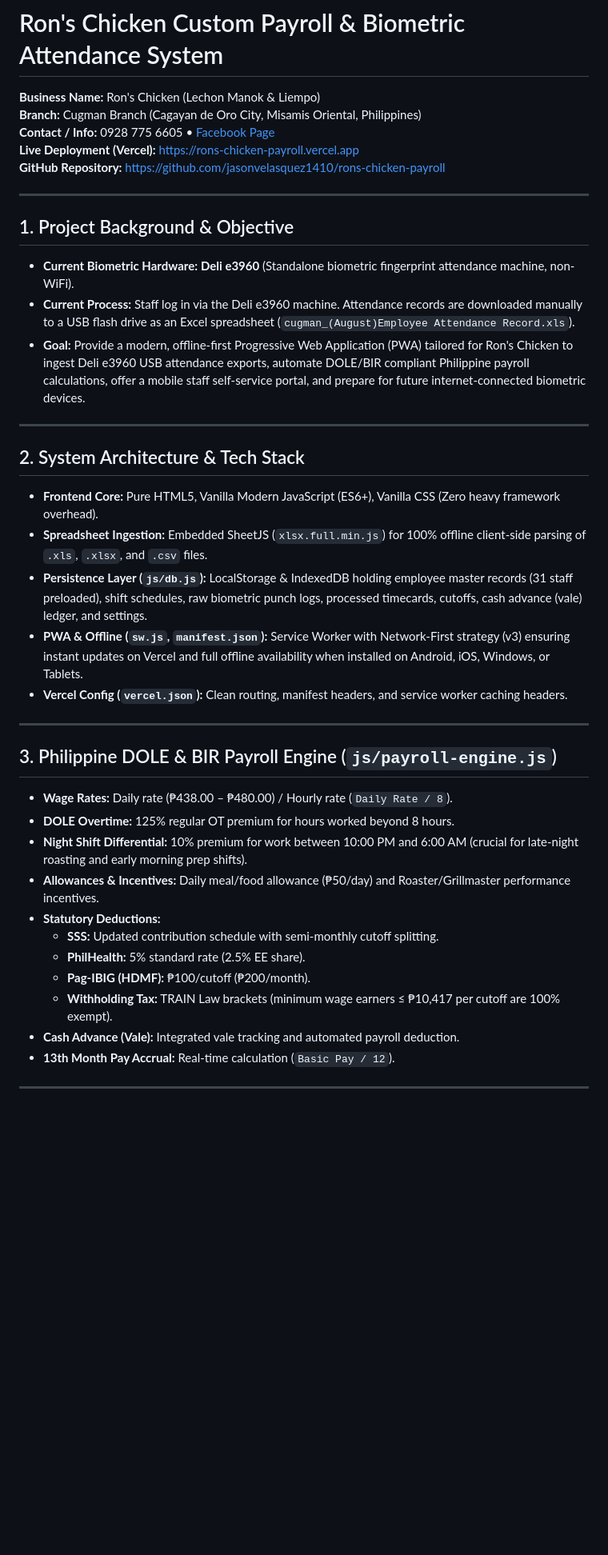
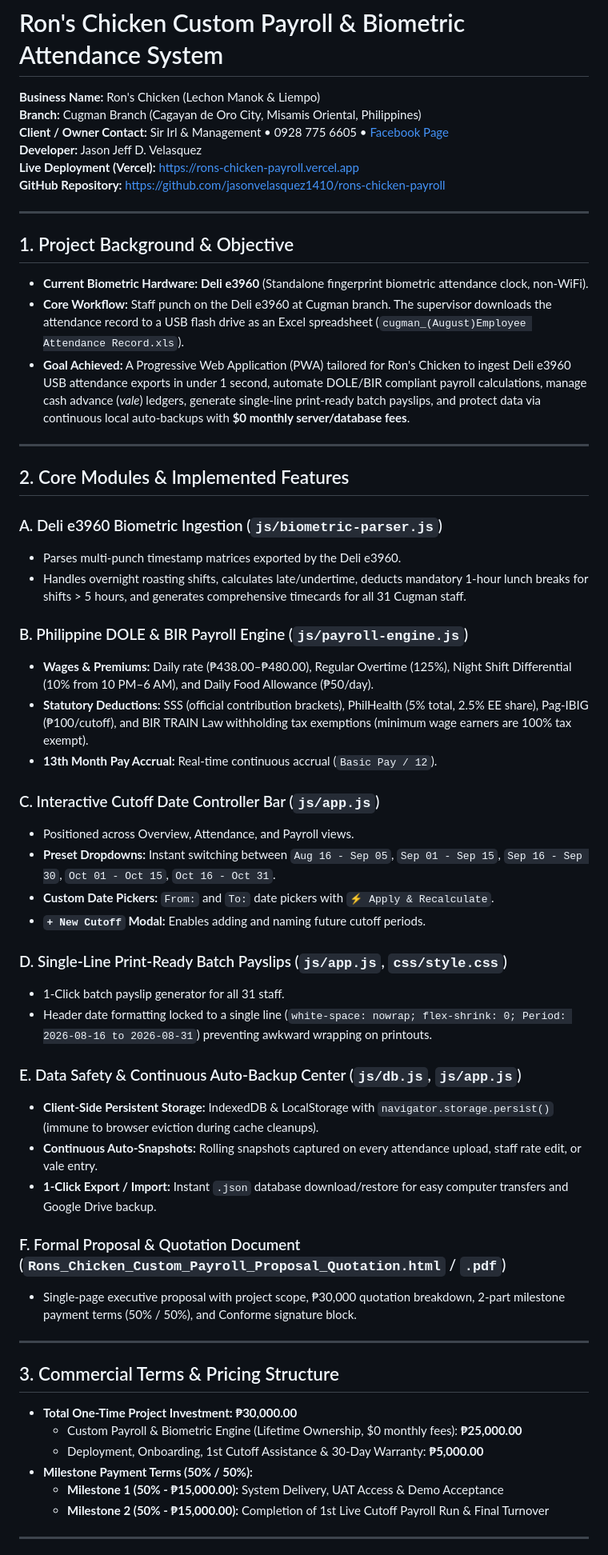
Before and after one commit to jasonvelasquez1410/rons-chicken-payroll, a Markdown page: project.md, the part around one of its changes. Shown at 80% size. Rendered like a GitHub page; blank space fills up the shorter version.

Commit message:
Docs: update project.md with complete specs, proposal terms, and handover playbook

```diff
--- a/project.md
+++ b/project.md
@@ -2,7 +2,8 @@
 
 **Business Name:** Ron's Chicken (Lechon Manok & Liempo)
 **Branch:** Cugman Branch (Cagayan de Oro City, Misamis Oriental, Philippines)
-**Contact / Info:** 0928 775 6605 • [Facebook Page](https://www.facebook.com/pages/Rons-Chicken/1808066046182615)
+**Client / Owner Contact:** Sir Irl & Management • 0928 775 6605 • [Facebook Page](https://www.facebook.com/pages/Rons-Chicken/1808066046182615)
+**Developer:** Jason Jeff D. Velasquez
 **Live Deployment (Vercel):** [https://rons-chicken-payroll.vercel.app](https://rons-chicken-payroll.vercel.app)
 **GitHub Repository:** [https://github.com/jasonvelasquez1410/rons-chicken-payroll](https://github.com/jasonvelasquez1410/rons-chicken-payroll)
 
@@ -10,35 +11,51 @@
 
 ## 1. Project Background & Objective
 
-- **Current Biometric Hardware:** **Deli e3960** (Standalone biometric fingerprint attendance machine, non-WiFi).
-- **Current Process:** Staff log in via the Deli e3960 machine. Attendance records are downloaded manually to a USB flash drive as an Excel spreadsheet (`cugman_(August)Employee Attendance Record.xls`).
-- **Goal:** Provide a modern, offline-first Progressive Web Application (PWA) tailored for Ron's Chicken to ingest Deli e3960 USB attendance exports, automate DOLE/BIR compliant Philippine payroll calculations, offer a mobile staff self-service portal, and prepare for future internet-connected biometric devices.
+- **Current Biometric Hardware:** **Deli e3960** (Standalone fingerprint biometric attendance clock, non-WiFi).
+- **Core Workflow:** Staff punch on the Deli e3960 at Cugman branch. The supervisor downloads the attendance record to a USB flash drive as an Excel spreadsheet (`cugman_(August)Employee Attendance Record.xls`).
+- **Goal Achieved:** A Progressive Web Application (PWA) tailored for Ron's Chicken to ingest Deli e3960 USB attendance exports in under 1 second, automate DOLE/BIR compliant payroll calculations, manage cash advance (*vale*) ledgers, generate single-line print-ready batch payslips, and protect data via continuous local auto-backups with **$0 monthly server/database fees**.
 
 ---
 
-## 2. System Architecture & Tech Stack
+## 2. Core Modules & Implemented Features
 
-- **Frontend Core:** Pure HTML5, Vanilla Modern JavaScript (ES6+), Vanilla CSS (Zero heavy framework overhead).
-- **Spreadsheet Ingestion:** Embedded SheetJS (`xlsx.full.min.js`) for 100% offline client-side parsing of `.xls`, `.xlsx`, and `.csv` files.
-- **Persistence Layer (`js/db.js`):** LocalStorage & IndexedDB holding employee master records (31 staff preloaded), shift schedules, raw biometric punch logs, processed timecards, cutoffs, cash advance (vale) ledger, and settings.
-- **PWA & Offline (`sw.js`, `manifest.json`):** Service Worker with Network-First strategy (v3) ensuring instant updates on Vercel and full offline availability when installed on Android, iOS, Windows, or Tablets.
-- **Vercel Config (`vercel.json`):** Clean routing, manifest headers, and service worker caching headers.
+### A. Deli e3960 Biometric Ingestion (`js/biometric-parser.js`)
+- Parses multi-punch timestamp matrices exported by the Deli e3960.
+- Handles overnight roasting shifts, calculates late/undertime, deducts mandatory 1-hour lunch breaks for shifts > 5 hours, and generates comprehensive timecards for all 31 Cugman staff.
+
+### B. Philippine DOLE & BIR Payroll Engine (`js/payroll-engine.js`)
+- **Wages & Premiums:** Daily rate (₱438.00–₱480.00), Regular Overtime (125%), Night Shift Differential (10% from 10 PM–6 AM), and Daily Food Allowance (₱50/day).
+- **Statutory Deductions:** SSS (official contribution brackets), PhilHealth (5% total, 2.5% EE share), Pag-IBIG (₱100/cutoff), and BIR TRAIN Law withholding tax exemptions (minimum wage earners are 100% tax exempt).
+- **13th Month Pay Accrual:** Real-time continuous accrual (`Basic Pay / 12`).
+
+### C. Interactive Cutoff Date Controller Bar (`js/app.js`)
+- Positioned across Overview, Attendance, and Payroll views.
+- **Preset Dropdowns:** Instant switching between `Aug 16 - Sep 05`, `Sep 01 - Sep 15`, `Sep 16 - Sep 30`, `Oct 01 - Oct 15`, `Oct 16 - Oct 31`.
+- **Custom Date Pickers:** `From:` and `To:` date pickers with `⚡ Apply & Recalculate`.
+- **`+ New Cutoff` Modal:** Enables adding and naming future cutoff periods.
+
+### D. Single-Line Print-Ready Batch Payslips (`js/app.js`, `css/style.css`)
+- 1-Click batch payslip generator for all 31 staff.
+- Header date formatting locked to a single line (`white-space: nowrap; flex-shrink: 0; Period: 2026-08-16 to 2026-08-31`) preventing awkward wrapping on printouts.
+
+### E. Data Safety & Continuous Auto-Backup Center (`js/db.js`, `js/app.js`)
+- **Client-Side Persistent Storage:** IndexedDB & LocalStorage with `navigator.storage.persist()` (immune to browser eviction during cache cleanups).
+- **Continuous Auto-Snapshots:** Rolling snapshots captured on every attendance upload, staff rate edit, or vale entry.
+- **1-Click Export / Import:** Instant `.json` database download/restore for easy computer transfers and Google Drive backup.
+
+### F. Formal Proposal & Quotation Document (`Rons_Chicken_Custom_Payroll_Proposal_Quotation.html` / `.pdf`)
+- Single-page executive proposal with project scope, ₱30,000 quotation breakdown, 2-part milestone payment terms (50% / 50%), and Conforme signature block.
 
 ---
 
-## 3. Philippine DOLE & BIR Payroll Engine (`js/payroll-engine.js`)
+## 3. Commercial Terms & Pricing Structure
 
-- **Wage Rates:** Daily rate (₱438.00 – ₱480.00) / Hourly rate (`Daily Rate / 8`).
-- **DOLE Overtime:** 125% regular OT premium for hours worked beyond 8 hours.
-- **Night Shift Differential:** 10% premium for work between 10:00 PM and 6:00 AM (crucial for late-night roasting and early morning prep shifts).
-- **Allowances & Incentives:** Daily meal/food allowance (₱50/day) and Roaster/Grillmaster performance incentives.
-- **Statutory Deductions:**
-  - **SSS:** Updated contribution schedule with semi-monthly cutoff splitting.
-  - **PhilHealth:** 5% standard rate (2.5% EE share).
-  - **Pag-IBIG (HDMF):** ₱100/cutoff (₱200/month).
-  - **Withholding Tax:** TRAIN Law brackets (minimum wage earners ≤ ₱10,417 per cutoff are 100% exempt).
-- **Cash Advance (Vale):** Integrated vale tracking and automated payroll deduction.
-- **13th Month Pay Accrual:** Real-time calculation (`Basic Pay / 12`).
+- **Total One-Time Project Investment:** **₱30,000.00**
+  - Custom Payroll & Biometric Engine (Lifetime Ownership, $0 monthly fees): **₱25,000.00**
+  - Deployment, Onboarding, 1st Cutoff Assistance & 30-Day Warranty: **₱5,000.00**
+- **Milestone Payment Terms (50% / 50%):**
+  - **Milestone 1 (50% - ₱15,000.00):** System Delivery, UAT Access & Demo Acceptance
+  - **Milestone 2 (50% - ₱15,000.00):** Completion of 1st Live Cutoff Payroll Run & Final Turnover
 
 ---
 
```
Also changed, not shown: other parts of project.md (+35 -40 lines).
